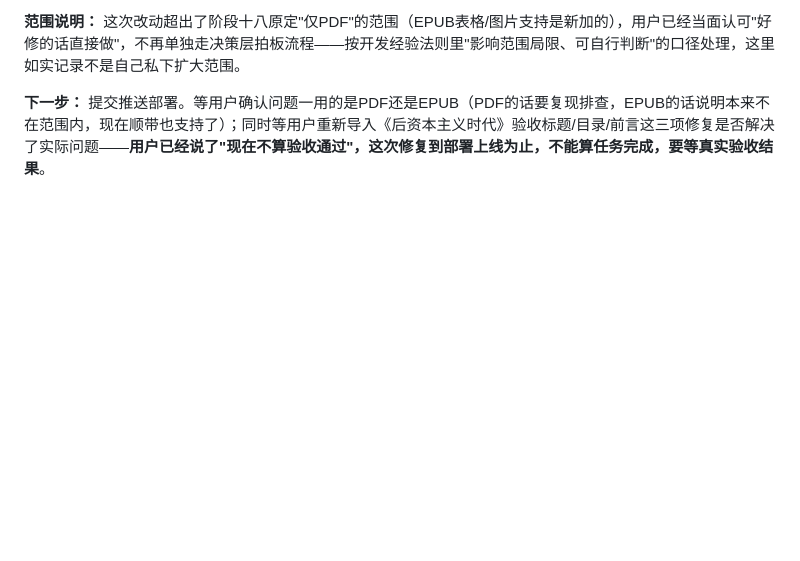
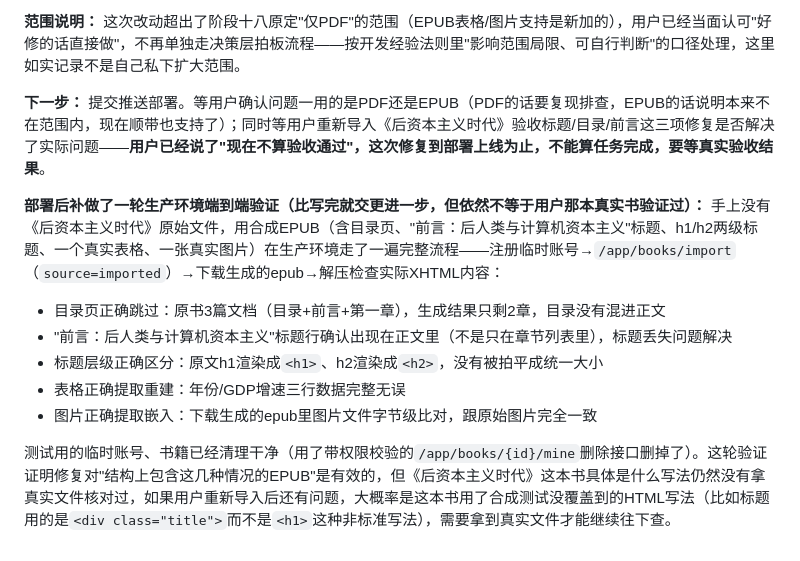
Before and after one commit to DiegoXue-coder/BanduJiangJiang, a Markdown page: docs/项目管理/04-开发进度记录.md, the part around the change. Drawn GitHub-style; blank space fills up the shorter version.

Commit message:
docs: EPUB标题/表格/图片修复补充生产环境端到端验证记录
用合成EPUB在生产环境走完整导入->下载->解压检查流程，确认目录页跳过、
标题行保留、h1/h2层级区分、表格重建、图片字节级一致均生效。

Co-Authored-By: Claude Sonnet 5 <noreply@anthropic.com>

```diff
--- a/docs/项目管理/04-开发进度记录.md
+++ b/docs/项目管理/04-开发进度记录.md
@@ -991,3 +991,13 @@ Sources: [阿里云实时语音识别计费](https://help.aliyun.com/zh/isi/prod
 **范围说明：** 这次改动超出了阶段十八原定"仅PDF"的范围（EPUB表格/图片支持是新加的），用户已经当面认可"好修的话直接做"，不再单独走决策层拍板流程——按开发经验法则里"影响范围局限、可自行判断"的口径处理，这里如实记录不是自己私下扩大范围。
 
 **下一步：** 提交推送部署。等用户确认问题一用的是PDF还是EPUB（PDF的话要复现排查，EPUB的话说明本来不在范围内，现在顺带也支持了）；同时等用户重新导入《后资本主义时代》验收标题/目录/前言这三项修复是否解决了实际问题——**用户已经说了"现在不算验收通过"，这次修复到部署上线为止，不能算任务完成，要等真实验收结果**。
+
+**部署后补做了一轮生产环境端到端验证（比写完就交更进一步，但依然不等于用户那本真实书验证过）：** 手上没有《后资本主义时代》原始文件，用合成EPUB（含目录页、"前言：后人类与计算机资本主义"标题、h1/h2两级标题、一个真实表格、一张真实图片）在生产环境走了一遍完整流程——注册临时账号→`/app/books/import`（`source=imported`）→下载生成的epub→解压检查实际XHTML内容：
+
+- 目录页正确跳过：原书3篇文档（目录+前言+第一章），生成结果只剩2章，目录没有混进正文
+- "前言：后人类与计算机资本主义"标题行确认出现在正文里（不是只在章节列表里），标题丢失问题解决
+- 标题层级正确区分：原文h1渲染成`<h1>`、h2渲染成`<h2>`，没有被拍平成统一大小
+- 表格正确提取重建：年份/GDP增速三行数据完整无误
+- 图片正确提取嵌入：下载生成的epub里图片文件字节级比对，跟原始图片完全一致
+
+测试用的临时账号、书籍已经清理干净（用了带权限校验的`/app/books/{id}/mine`删除接口删掉了）。这轮验证证明修复对"结构上包含这几种情况的EPUB"是有效的，但《后资本主义时代》这本书具体是什么写法仍然没有拿真实文件核对过，如果用户重新导入后还有问题，大概率是这本书用了合成测试没覆盖到的HTML写法（比如标题用的是`<div class="title">`而不是`<h1>`这种非标准写法），需要拿到真实文件才能继续往下查。
```
